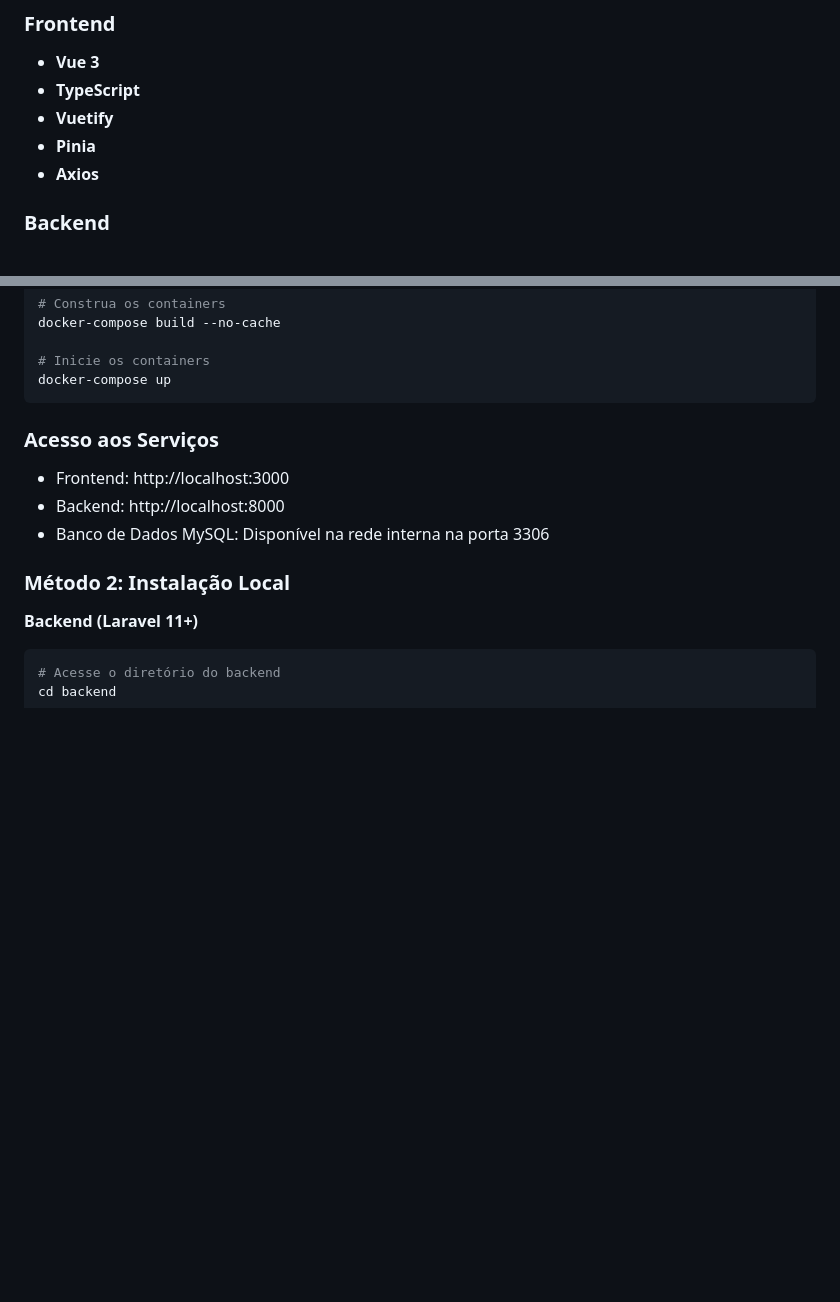
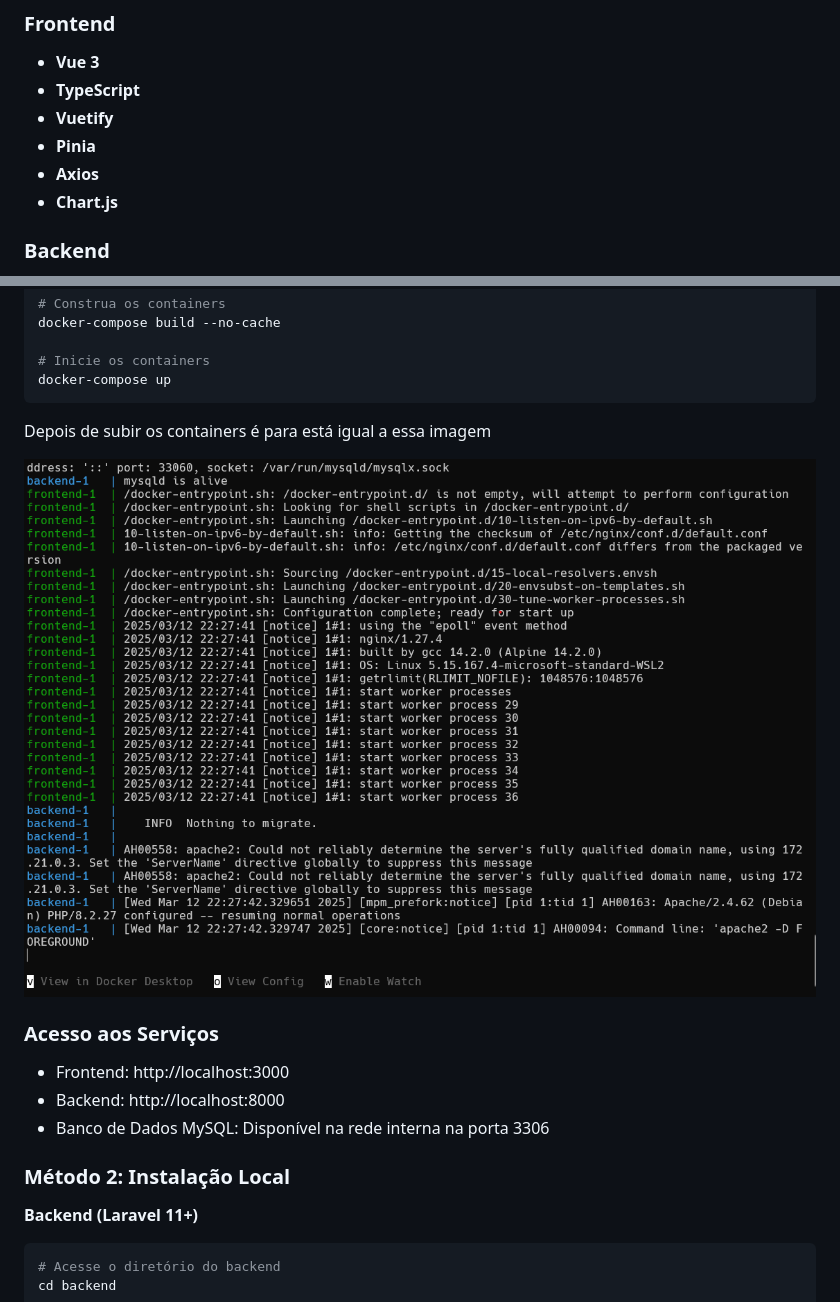
Before and after one commit to GabrielLima2803/desafio-tecnico-MF, a Markdown page: README.md, 2 parts joined by grey strips. GitHub-like rendering; pictures changed too: docs/docker-terminal.png (added); blank space fills up the shorter version.

Commit message:
docs: Adicionando imagem do docker

````diff
--- a/README.md
+++ b/README.md
@@ -114,6 +114,7 @@ Este projeto é um desafio fullstack que visa oferecer uma solução completa pa
 - **Vuetify**
 - **Pinia**
 - **Axios**
+- **Chart.js**
 
 ### Backend
 - **Laravel 11+**
@@ -153,6 +154,11 @@ docker-compose build --no-cache
 # Inicie os containers
 docker-compose up
 ```
+
+Depois de subir os containers é para está igual a essa imagem
+
+![Demonstração da Aplicação](docs/docker-terminal.png)
+
 ### Acesso aos Serviços
 - Frontend: http://localhost:3000
 - Backend: http://localhost:8000
````
